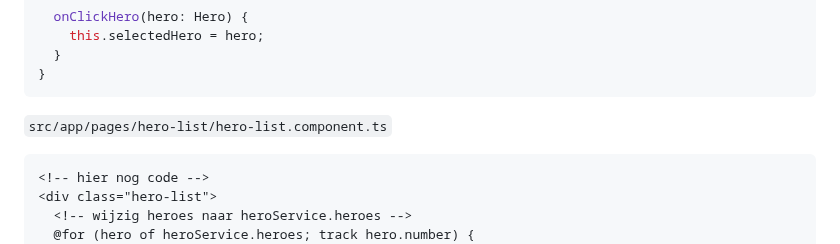
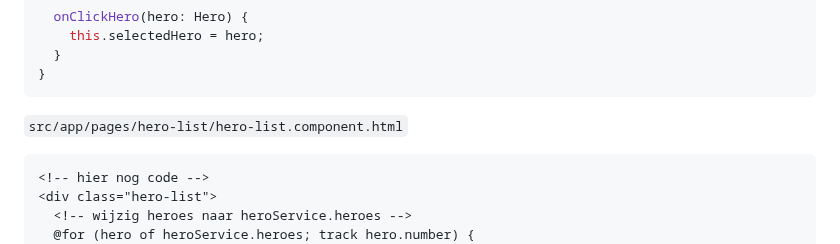
Before and after one commit to code-coaching/blog-posts, a Markdown page: angular-toh-services.nl.md, the part around the change. Rendered like a GitHub page.

Commit message:
Update angular-toh-services.nl.md (#7)
.ts to .html

````diff
--- a/angular-toh-services.nl.md
+++ b/angular-toh-services.nl.md
@@ -139,7 +139,7 @@ export class HeroListComponent {
 }
 ```
 
-`src/app/pages/hero-list/hero-list.component.ts`
+`src/app/pages/hero-list/hero-list.component.html`
 
 ```html
 <!-- hier nog code -->
````
